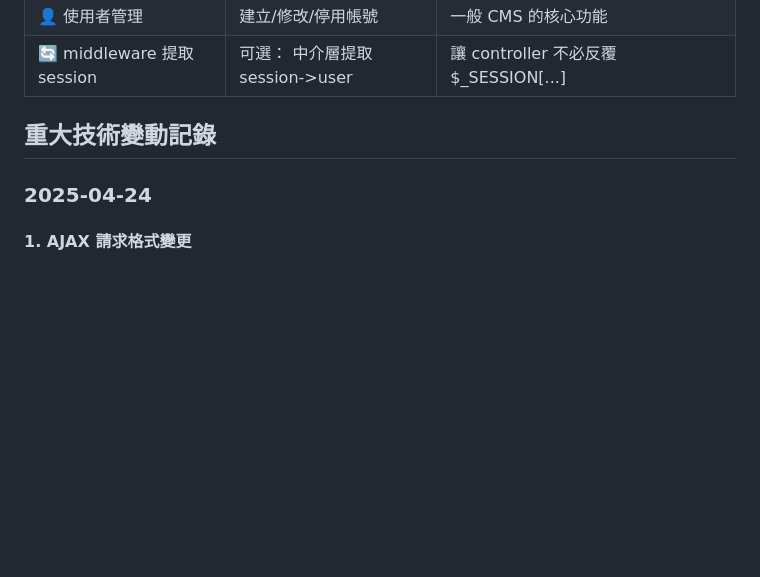
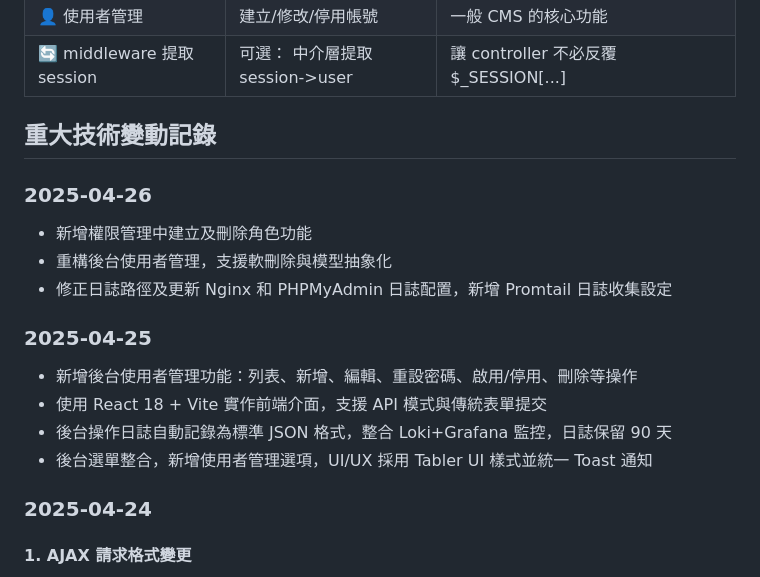
Before and after one commit to frank270/nPhpSlim4Skeleton, a Markdown page: requirements.md, the part around one of its changes. Rendered like a GitHub page; blank space fills up the shorter version.

```diff
--- a/requirements.md
+++ b/requirements.md
@@ -260,6 +284,17 @@ vendor/                 → Composer 依賴
 
 ## 重大技術變動記錄
 
+### 2025-04-26
+- 新增權限管理中建立及刪除角色功能
+- 重構後台使用者管理，支援軟刪除與模型抽象化
+- 修正日誌路徑及更新 Nginx 和 PHPMyAdmin 日誌配置，新增 Promtail 日誌收集設定
+
+### 2025-04-25
+- 新增後台使用者管理功能：列表、新增、編輯、重設密碼、啟用/停用、刪除等操作
+- 使用 React 18 + Vite 實作前端介面，支援 API 模式與傳統表單提交
+- 後台操作日誌自動記錄為標準 JSON 格式，整合 Loki+Grafana 監控，日誌保留 90 天
+- 後台選單整合，新增使用者管理選項，UI/UX 採用 Tabler UI 樣式並統一 Toast 通知
+
 ### 2025-04-24
 
 #### 1. AJAX 請求格式變更
```
Also changed, not shown: other parts of requirements.md (+50 -26 lines), README.md (+71 -12 lines).
